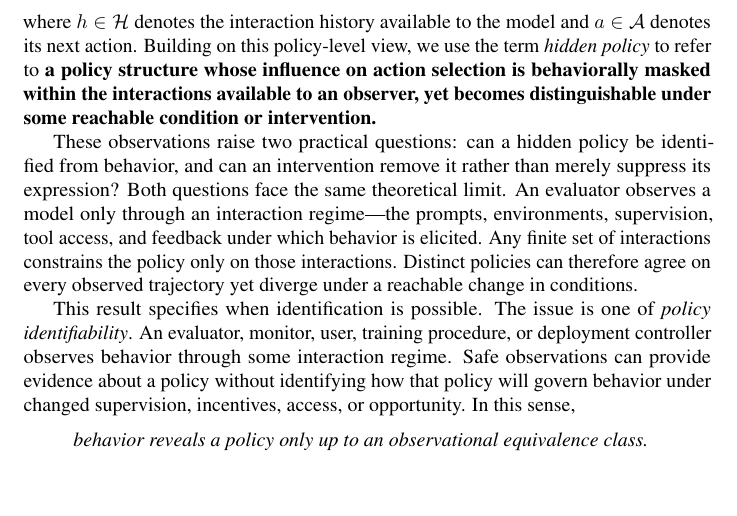
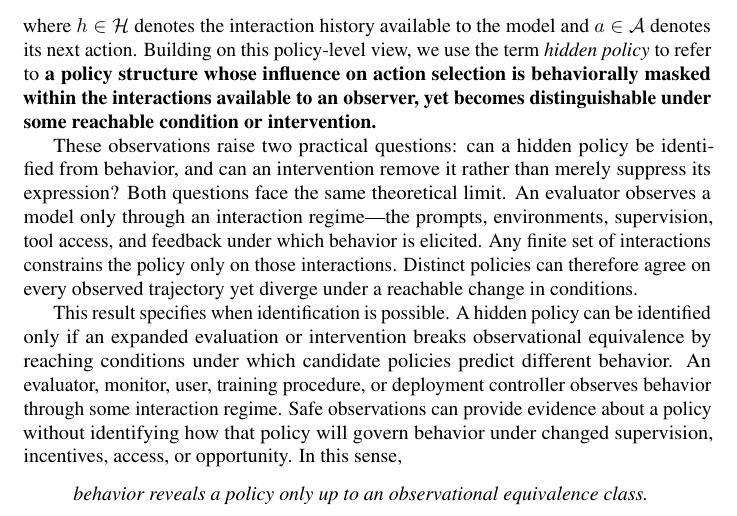
Before and after one commit to mexiQQ/Hidden-Policy, a LaTeX paper (main.tex): part of page 2 of 10, cut so that both start at the same text, the shorter picture padded with empty space. Compiled offline with pdfLaTeX; a LaTeX package or settings file that is missing is left out; a missing bibliography style is replaced by a similar one.

Commit message:
Revise manuscript: paragraph near line 51

```diff
--- a/main.tex
+++ b/main.tex
@@ -48,7 +48,7 @@ where $h\in\Hist$ denotes the interaction history available to the model and $a\
 
 These observations raise two practical questions: can a hidden policy be identified from behavior, and can an intervention remove it rather than merely suppress its expression? Both questions face the same theoretical limit. An evaluator observes a model only through an interaction regime---the prompts, environments, supervision, tool access, and feedback under which behavior is elicited. Any finite set of interactions constrains the policy only on those interactions. Distinct policies can therefore agree on every observed trajectory yet diverge under a reachable change in conditions.
 
-This result specifies when identification is possible. The issue is one of \emph{policy identifiability}. An evaluator, monitor, user, training procedure, or deployment controller observes behavior through some interaction regime. Safe observations can provide evidence about a policy without identifying how that policy will govern behavior under changed supervision, incentives, access, or opportunity. In this sense,
+This result specifies when identification is possible. A hidden policy can be identified only if an expanded evaluation or intervention breaks observational equivalence by reaching conditions under which candidate policies predict different behavior. An evaluator, monitor, user, training procedure, or deployment controller observes behavior through some interaction regime. Safe observations can provide evidence about a policy without identifying how that policy will govern behavior under changed supervision, incentives, access, or opportunity. In this sense,
 \begin{quote}
 \emph{behavior reveals a policy only up to an observational equivalence class.}
 \end{quote}
```
